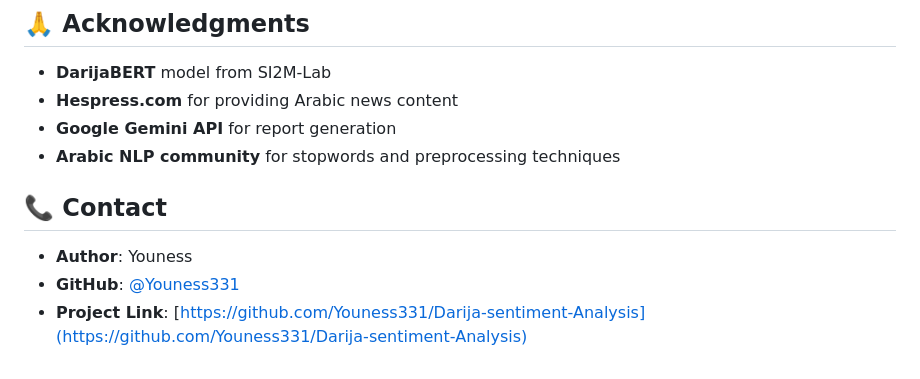
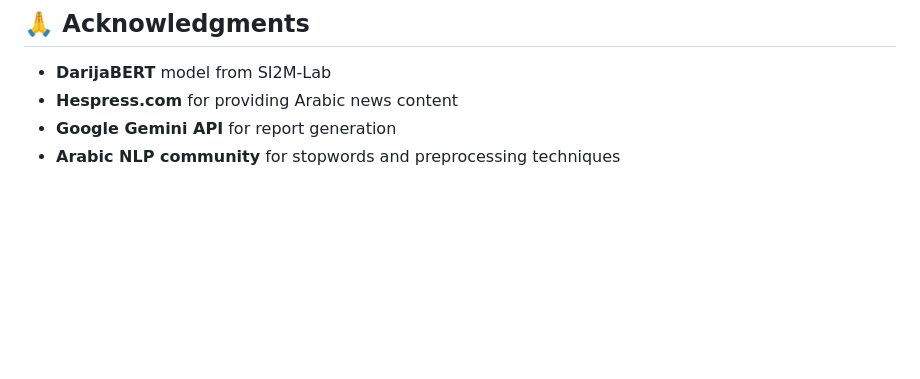
Before and after one commit to Youness331/Darija-sentiment-Analysis, a Markdown page: README.md, the part around the change. Rendered like a GitHub page; blank space fills up the shorter version.

Commit message:
final readme

```diff
--- a/README.md
+++ b/README.md
@@ -200,9 +200,3 @@ This project is licensed under the MIT License - see the [LICENSE](LICENSE) file
 - **Hespress.com** for providing Arabic news content
 - **Google Gemini API** for report generation
 - **Arabic NLP community** for stopwords and preprocessing techniques
-
-## 📞 Contact
-
-- **Author**: Youness
-- **GitHub**: [@Youness331](https://github.com/Youness331)
-- **Project Link**: [https://github.com/Youness331/Darija-sentiment-Analysis](https://github.com/Youness331/Darija-sentiment-Analysis)
```
